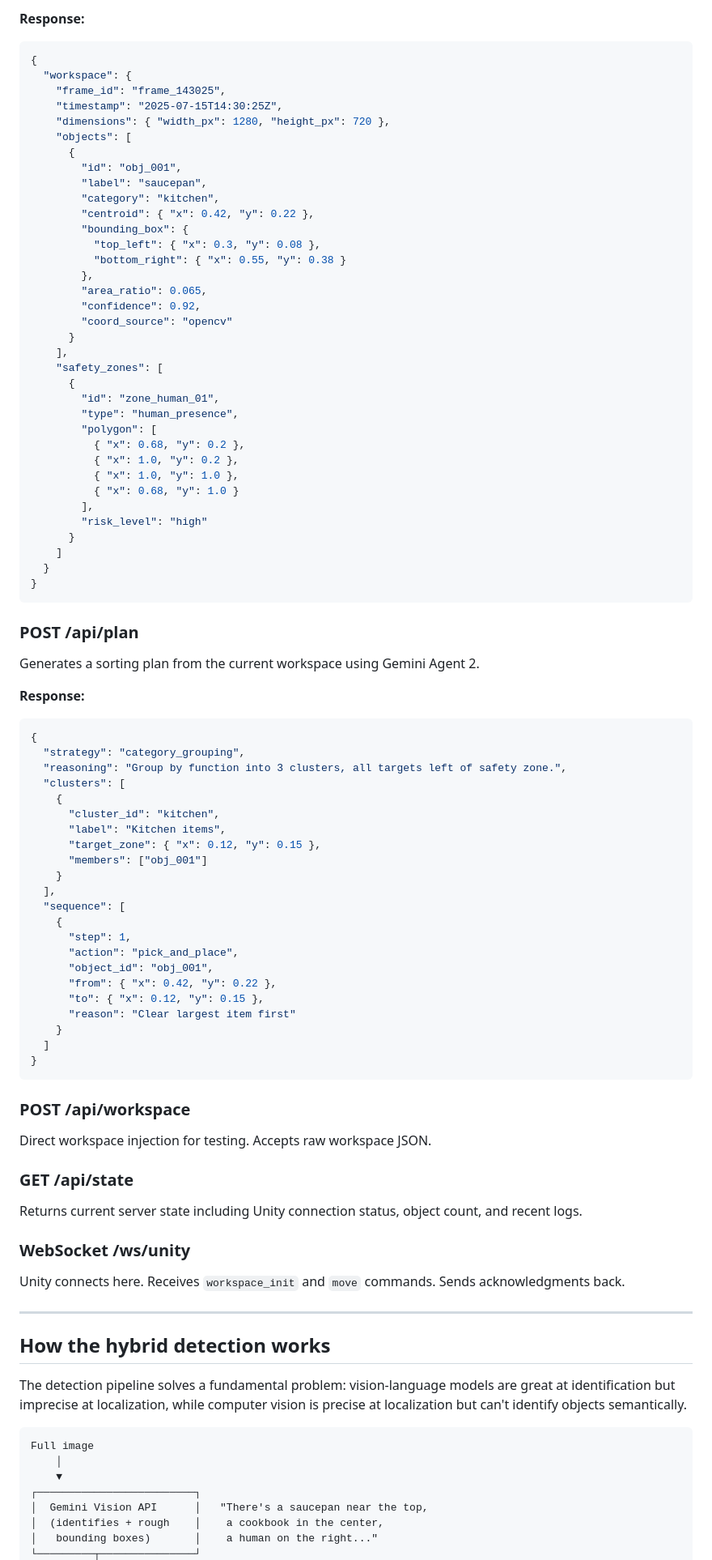
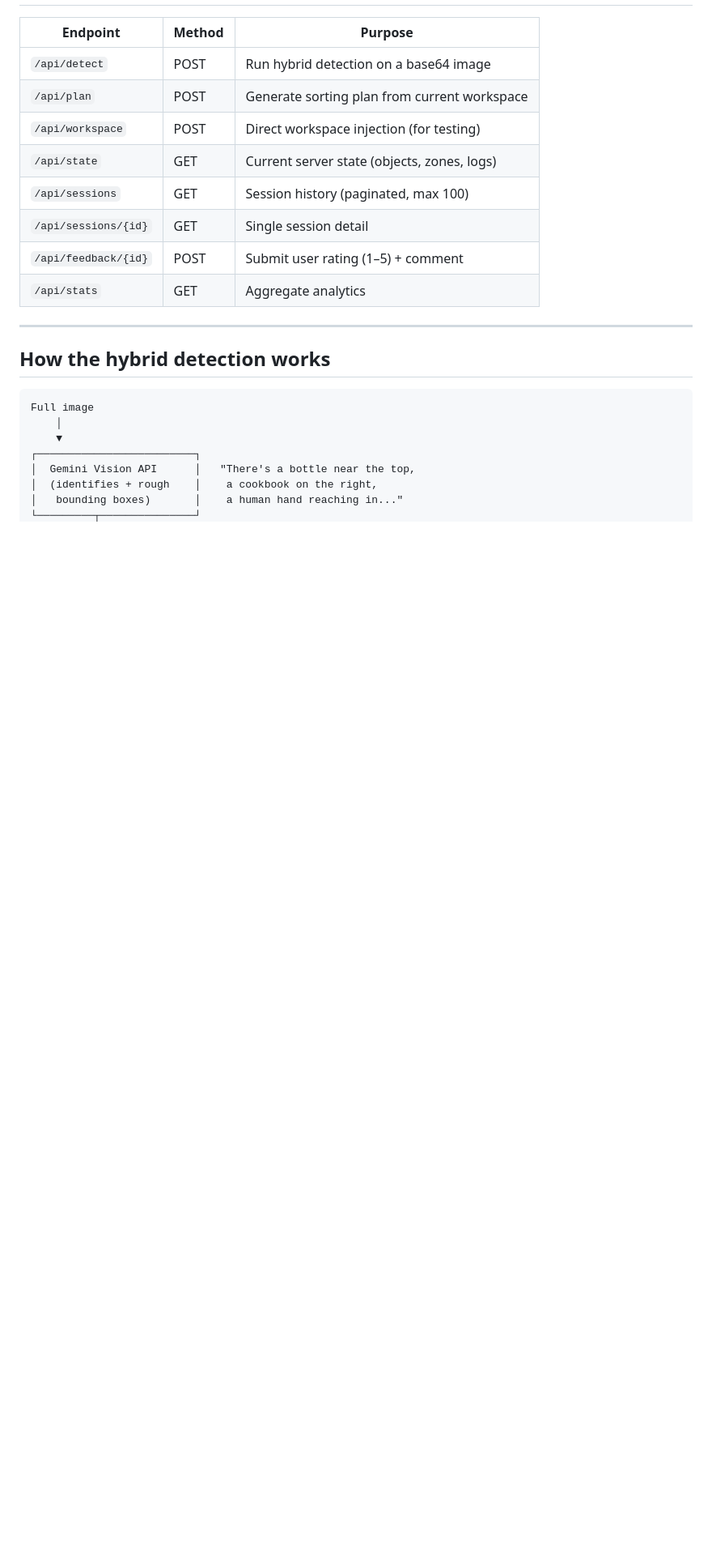
Before and after one commit to chideraanakua/agenticai, a Markdown page: README.md, the part around one of its changes. Shown at 81% size. Drawn GitHub-style; blank space fills up the shorter version.

Commit message:
chore: update README after project organization

````diff
--- a/README.md
+++ b/README.md
@@ -178,98 +150,24 @@ Accepts a base64-encoded image, runs hybrid detection (Gemini + OpenCV), returns
-**Response:**
-
-```json
-{
-  "workspace": {
-    "frame_id": "frame_143025",
-    "timestamp": "2025-07-15T14:30:25Z",
-    "dimensions": { "width_px": 1280, "height_px": 720 },
-    "objects": [
-      {
-        "id": "obj_001",
-        "label": "saucepan",
-        "category": "kitchen",
-        "centroid": { "x": 0.42, "y": 0.22 },
-        "bounding_box": {
-          "top_left": { "x": 0.3, "y": 0.08 },
-          "bottom_right": { "x": 0.55, "y": 0.38 }
-        },
-        "area_ratio": 0.065,
-        "confidence": 0.92,
-        "coord_source": "opencv"
-      }
-    ],
-    "safety_zones": [
-      {
-        "id": "zone_human_01",
-        "type": "human_presence",
-        "polygon": [
-          { "x": 0.68, "y": 0.2 },
-          { "x": 1.0, "y": 0.2 },
-          { "x": 1.0, "y": 1.0 },
-          { "x": 0.68, "y": 1.0 }
-        ],
-        "risk_level": "high"
-      }
-    ]
-  }
-}
-```
-
-### POST /api/plan
-
-Generates a sorting plan from the current workspace using Gemini Agent 2.
-
-**Response:**
-
-```json
-{
-  "strategy": "category_grouping",
-  "reasoning": "Group by function into 3 clusters, all targets left of safety zone.",
-  "clusters": [
-    {
-      "cluster_id": "kitchen",
-      "label": "Kitchen items",
-      "target_zone": { "x": 0.12, "y": 0.15 },
-      "members": ["obj_001"]
-    }
-  ],
-  "sequence": [
-    {
-      "step": 1,
-      "action": "pick_and_place",
-      "object_id": "obj_001",
-      "from": { "x": 0.42, "y": 0.22 },
-      "to": { "x": 0.12, "y": 0.15 },
-      "reason": "Clear largest item first"
-    }
-  ]
-}
-```
-
-### POST /api/workspace
-
-Direct workspace injection for testing. Accepts raw workspace JSON.
-
-### GET /api/state
-
-Returns current server state including Unity connection status, object count, and recent logs.
-
-### WebSocket /ws/unity
-
-Unity connects here. Receives `workspace_init` and `move` commands. Sends acknowledgments back.
+| Endpoint              | Method | Purpose                                              |
+| --------------------- | ------ | ---------------------------------------------------- |
+| `/api/detect`         | POST   | Run hybrid detection on a base64 image               |
+| `/api/plan`           | POST   | Generate sorting plan from current workspace         |
+| `/api/workspace`      | POST   | Direct workspace injection (for testing)             |
+| `/api/state`          | GET    | Current server state (objects, zones, logs)          |
+| `/api/sessions`       | GET    | Session history (paginated, max 100)                 |
+| `/api/sessions/{id}`  | GET    | Single session detail                                |
+| `/api/feedback/{id}`  | POST   | Submit user rating (1–5) + comment                  |
+| `/api/stats`          | GET    | Aggregate analytics                                  |
 
 ---
 
 ## How the hybrid detection works
-
-The detection pipeline solves a fundamental problem: vision-language models are great at identification but imprecise at localization, while computer vision is precise at localization but can't identify objects semantically.
 
 ```
 Full image
     │
     ▼
 ┌─────────────────────────┐
-│  Gemini Vision API      │   "There's a saucepan near the top,
-│  (identifies + rough    │    a cookbook in the center,
-│   bounding boxes)       │    a human on the right..."
+│  Gemini Vision API      │   "There's a bottle near the top,
+│  (identifies + rough    │    a cookbook on the right,
+│   bounding boxes)       │    a human hand reaching in..."
 └─────────┬───────────────┘
````
Also changed, not shown: other parts of README.md (+68 -146 lines).
